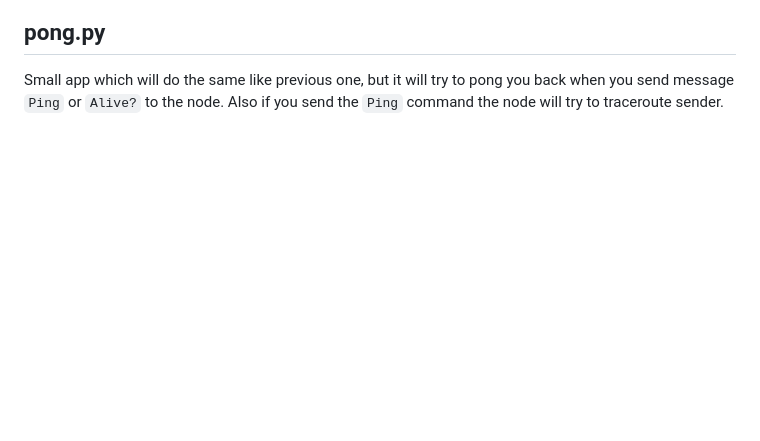
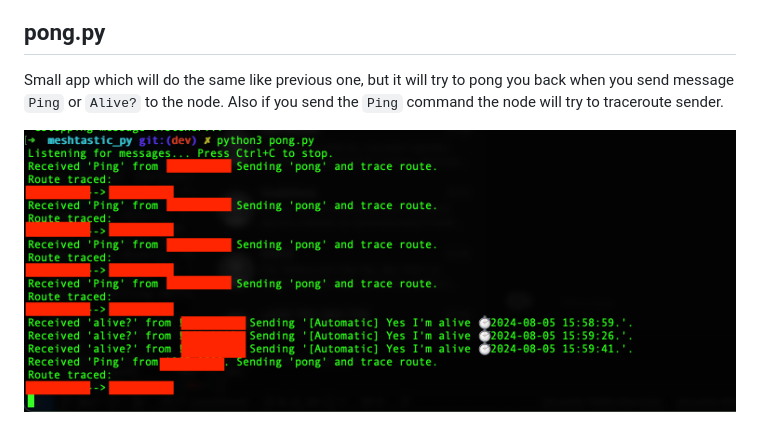
Before and after one commit to patrikcze/meshtastic_py, a Markdown page: README.md, the part around the change. GitHub-like rendering; pictures changed too: images/pongpythonscreenshot.png (added); blank space fills up the shorter version.

```diff
--- a/README.md
+++ b/README.md
@@ -107,3 +107,5 @@ Already collected and stored into `sqlite3` database.
 
 Small app which will do the same like previous one, but it will try to pong you back when you send message `Ping` or `Alive?` to the node.
 Also if you send the `Ping` command the node will try to traceroute sender.
+
+![Example](./images/pongpythonscreenshot.png)
```
Also changed, not shown: 1 other file.
